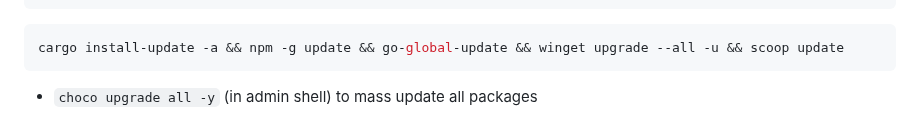
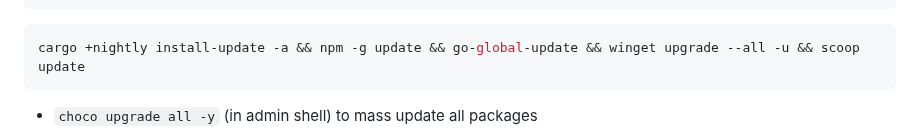
Before and after one commit to lavantien/dotfiles, a Markdown page: .config/nvim/README.md, the part around the change. Rendered like a GitHub page; folded sections open.

Commit message:
fix(rust): use nightly for global package updates

````diff
--- a/.config/nvim/README.md
+++ b/.config/nvim/README.md
@@ -65,7 +65,7 @@ Set-Alias -Name h -Value hyperfine
 ```
 
 ```powershell
-cargo install-update -a && npm -g update && go-global-update && winget upgrade --all -u && scoop update
+cargo +nightly install-update -a && npm -g update && go-global-update && winget upgrade --all -u && scoop update
 ```
 
 - `choco upgrade all -y` (in admin shell) to mass update all packages
````
